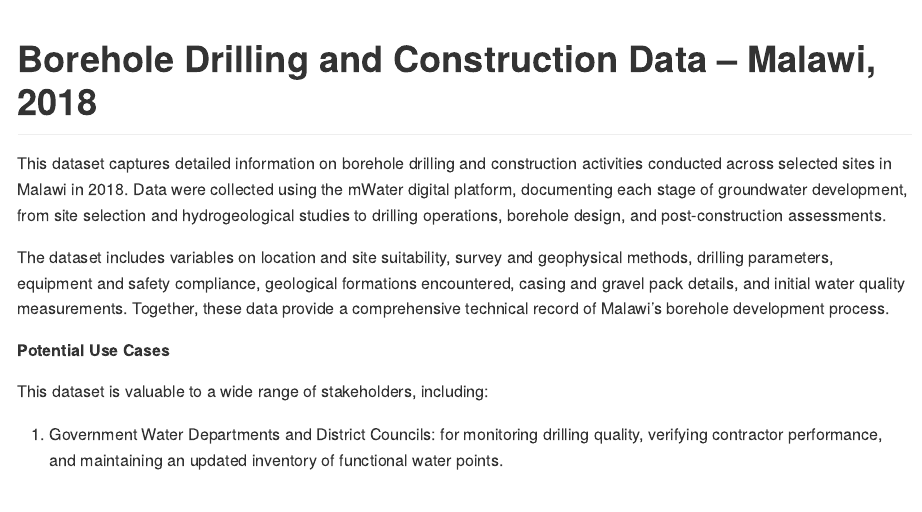
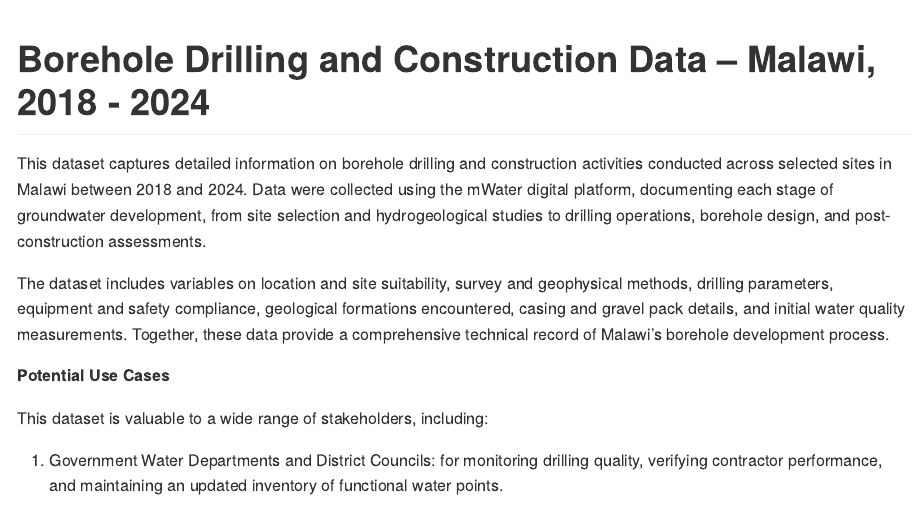
Before and after one commit to openwashdata/drillingdata, an R Markdown document (README.Rmd): the page in a window 1100 px wide, from its top. The pictures show the output file README.md that the author committed with the source, drawn offline in the style of GitHub; badge pictures from the web are left out.

Commit message:
updated website

````diff
--- a/README.Rmd
+++ b/README.Rmd
@@ -22,7 +22,7 @@ knitr::opts_chunk$set(
 )
 ```
 
-# Borehole Drilling and Construction Data – Malawi, 2018
+# Borehole Drilling and Construction Data – Malawi, 2018 - 2024
 
 <!-- badges: start -->
 
@@ -33,8 +33,8 @@ knitr::opts_chunk$set(
 <!-- badges: end -->
 
 This dataset captures detailed information on borehole drilling and
-construction activities conducted across selected sites in Malawi in
-2018. Data were collected using the mWater digital platform, documenting
+construction activities conducted across selected sites in Malawi between
+2018 and 2024. Data were collected using the mWater digital platform, documenting
 each stage of groundwater development, from site selection and
 hydrogeological studies to drilling operations, borehole design, and
 post-construction assessments.
````
Also changed, not shown: README.md, docs/pkgdown.yml, docs/search.json, 1 other file.
